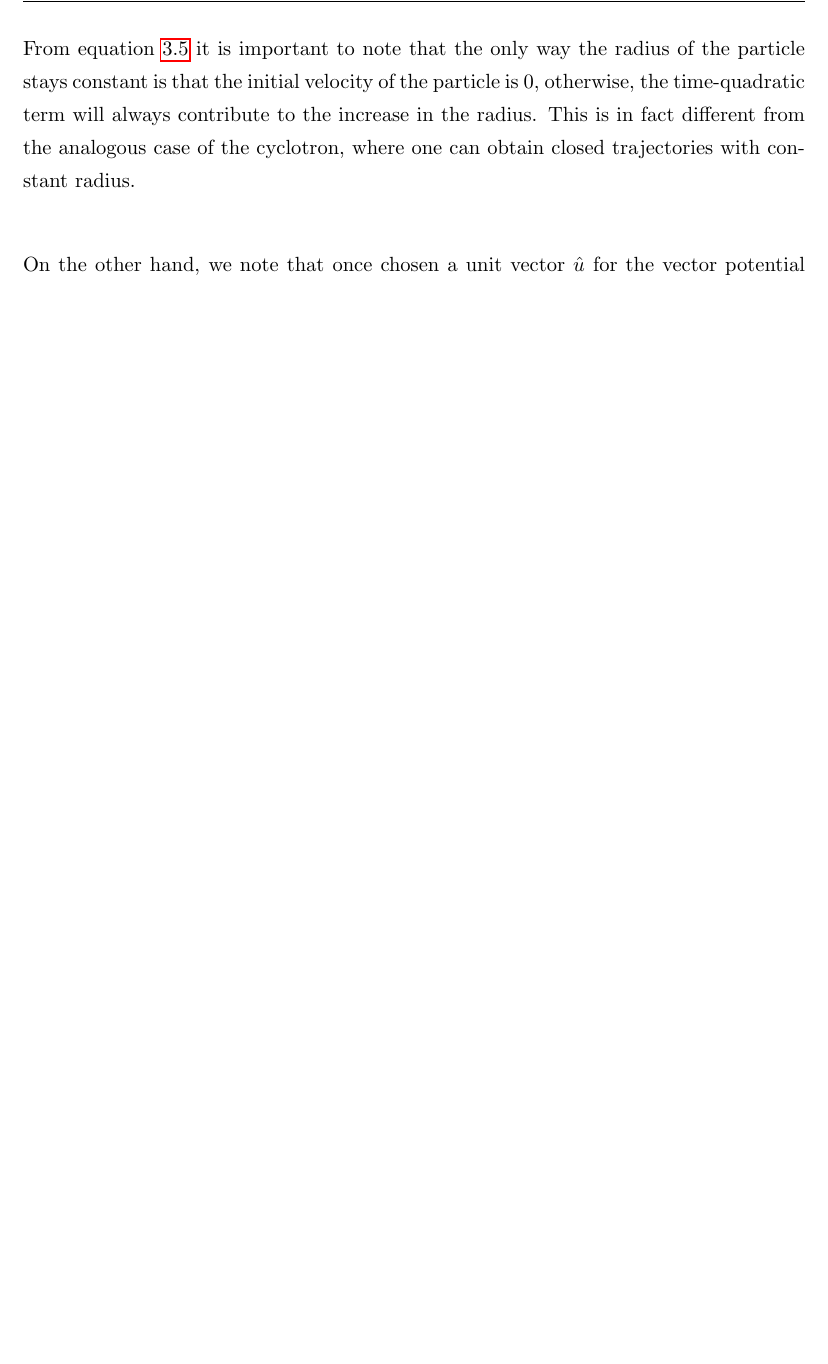
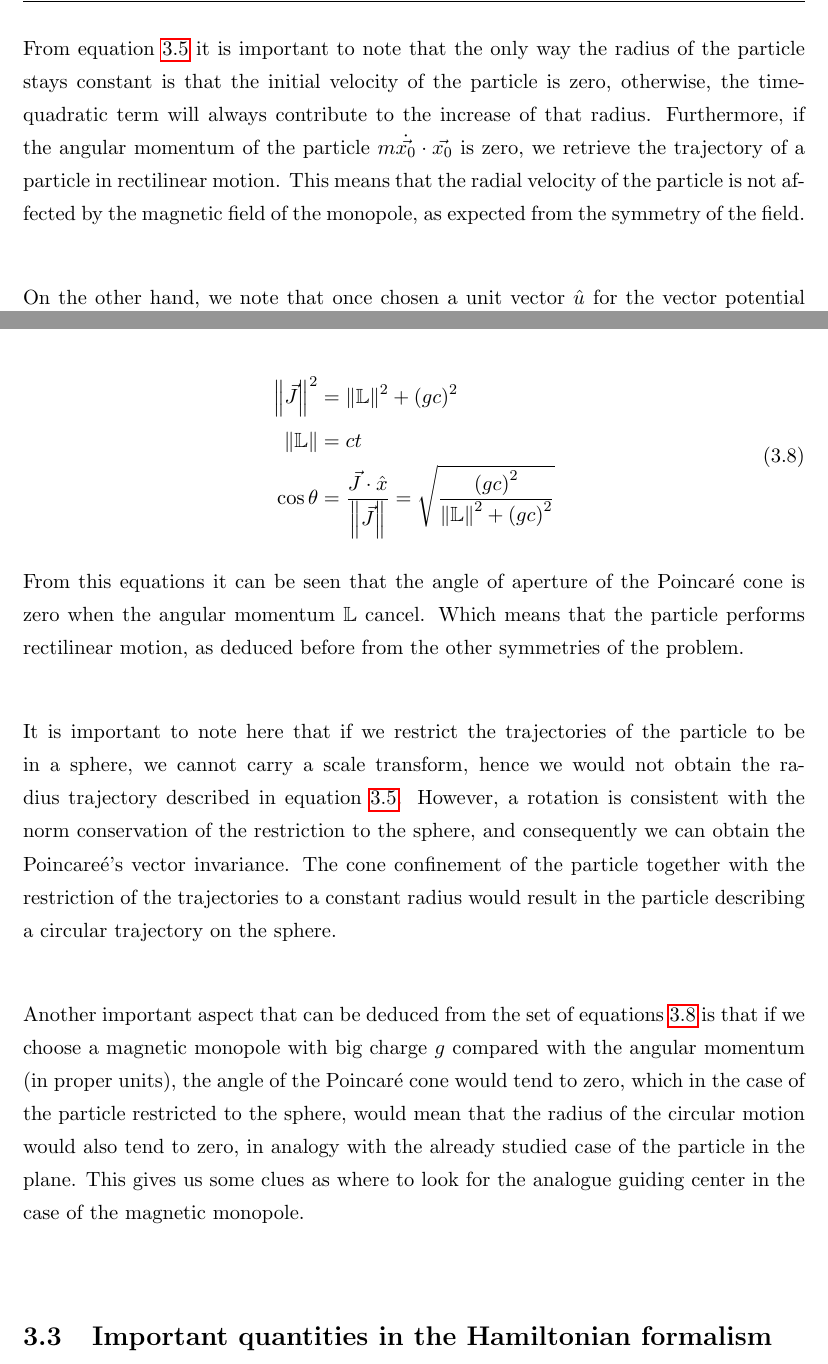
Before and after one commit to jdprada1760/Thesis, a LaTeX thesis (Document/Thesis.tex, which reads Document/Chapters/Chapter3.tex): part of page 24 of 27 before the commit and two parts of pages 25 and 26 of 28 after it, the two joined at a grey line, cut so that both start at the same text, the shorter picture padded with empty space. Compiled offline with pdfLaTeX.

Commit message:
13pagslok

```diff
--- a/Document/Chapters/Chapter3.tex
+++ b/Document/Chapters/Chapter3.tex
@@ -82,7 +82,7 @@ Working the previous conserved quantity one can obtain an equation for the magni
  \label{eq:radius}
 \end{align}
 
-From equation \ref{eq:radius} it is important to note that the only way the radius of the particle stays constant is that the initial velocity of the particle is $0$, otherwise, the time-quadratic term will always contribute to the increase in the radius. This is in fact different from the analogous case of the cyclotron, where one can obtain closed trajectories with constant radius.\\
+From equation \ref{eq:radius} it is important to note that the only way the radius of the particle stays constant is that the initial velocity of the particle is zero, otherwise, the time-quadratic term will always contribute to the increase of that radius. Furthermore, if the angular momentum of the particle $m\dot{\vec{x_0}}\cdot\vec{x_0}$ is zero, we retrieve the trajectory of a particle in rectilinear motion. This means that the radial velocity of the particle is not affected by the magnetic field of the monopole, as expected from the symmetry of the field.\\
 
 On the other hand, we note that once chosen a unit vector $\hat{u}$ for the vector potential  $\vec{A}_{\hat{u}}$, it is quite obvious that the original Lagrangian $L$ in equation \refeq{eq:lagrangian} is invariant under rotations around the unit vector $\hat{u}$, that is, under the following infinitesimal transformation:
 
@@ -114,3 +114,22 @@ This last symmetry is very meaningful because it restricts the trajectory of the
 \vec{J}\cdot\hat{x} = eg
 \end{align*}
 
+Furthermore, we can deduce from the conservation of the Poincar\'e vector that the angular momentum $\mathbb{L}= m\vec{x}\times\dot{\vec{x}}$ of the particle is constant in magnitude and that it determines the aperture of the cone of restriction:
+
+\begin{equation}
+\begin{aligned}
+\norm{\vec{J}}^2 &= \norm{\mathbb{L}}^2 +\roundP{gc}^2\\
+\norm{\mathbb{L}} &= ct\\
+\cos{\theta} &= \frac{\vec{J}\cdot\hat{x}}{\norm{\vec{J}}} = \sqrt{\frac{\roundP{gc}^2}{\norm{\mathbb{L}}^2 +\roundP{gc}^2}}
+\end{aligned}
+\label{eq:poincarecone}
+\end{equation}
+
+
+From this equations it can be seen that the angle of aperture of the Poincar\'e cone is zero when the angular momentum $\mathbb{L}$ cancel. Which means that the particle performs rectilinear motion, as deduced before from the other symmetries of the problem.\\
+
+It is important to note here that if we restrict the trajectories of the particle to be in a sphere, we cannot carry a scale transform, hence we would not obtain the radius trajectory described in equation \refeq{eq:radius}. However, a rotation is consistent with the norm conservation of the restriction to the sphere, and consequently we can obtain the Poincare\'e's vector invariance. The cone confinement of the particle together with the restriction of the trajectories to a constant radius would result in the particle describing a circular trajectory on the sphere.\\
+
+Another important aspect that can be deduced from the set of equations \refeq{eq:poincarecone} is that if we choose a magnetic monopole with big charge $g$ compared with the angular momentum (in proper units), the angle of the Poincar\'e cone would tend to zero, which in the case of the particle restricted to the sphere, would mean that the radius of the circular motion would also tend to zero, in analogy with the already studied case of the particle in the plane. This gives us some clues as where to look for the analogue guiding center in the case of the magnetic monopole.\\
+
+\section{Important quantities in the Hamiltonian formalism}
```
Also changed, not shown: Document/Thesis.pdf, Document/Chapters/Chapter3.tex (11 more changed lines), 7 other files.
